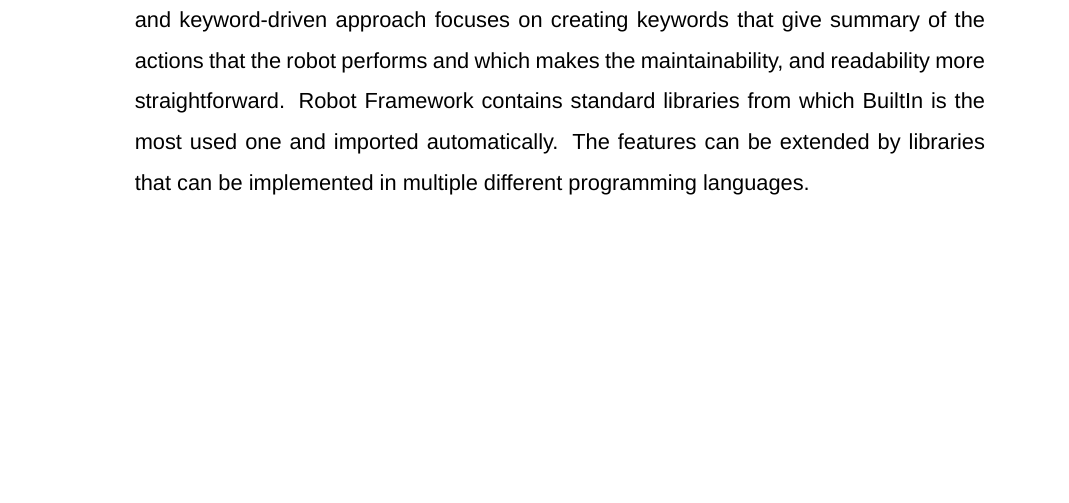
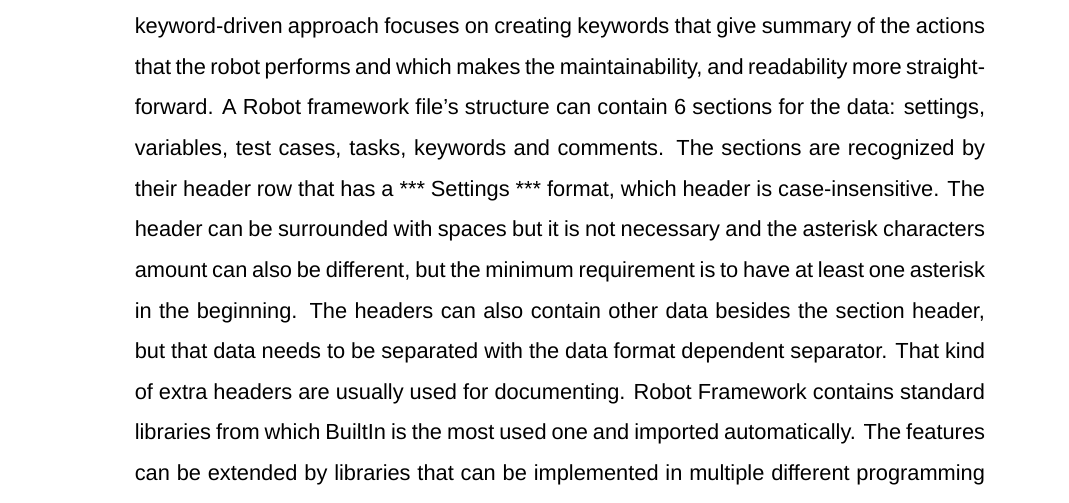
Before and after one commit to Elppoliini/thesis-LaTeX, a LaTeX thesis (main.tex, which reads chapters/methods.tex): part of page 19 of 34, cut so that both start at the same text, the shorter picture padded with empty space. Compiled offline with XeLaTeX.

Commit message:
Update Material and Methods chapter

```diff
--- a/chapters/methods.tex
+++ b/chapters/methods.tex
@@ -71,6 +71,10 @@
 Robot Framework uses keywords that are in a human-readable format making its syntax easily accessible for technical and non-technical users.
 The framework supports both data-driven and keyword-driven approaches for the implementations.
 In data-driven approach the logic is separated from the data which allows to use the logic easily with multiple different inputs or data sets and keyword-driven approach focuses on creating keywords that give summary of the actions that the robot performs and which makes the maintainability, and readability more straightforward.
+A Robot framework file's structure can contain 6 sections for the data: settings, variables, test cases, tasks, keywords and comments.
+The sections are recognized by their header row that has a *** Settings *** format, which header is case-insensitive. The header can be surrounded with spaces but it is not necessary and the asterisk characters amount can also be different, but the minimum requirement is to have at least one asterisk in the beginning.
+The headers can also contain other data besides the section header, but that data needs to be separated with the data format dependent separator.
+That kind of extra headers are usually used for documenting.
 Robot Framework contains standard libraries from which BuiltIn is the most used one and imported automatically.
 The features can be extended by libraries that can be implemented in multiple different programming languages.
 
```
